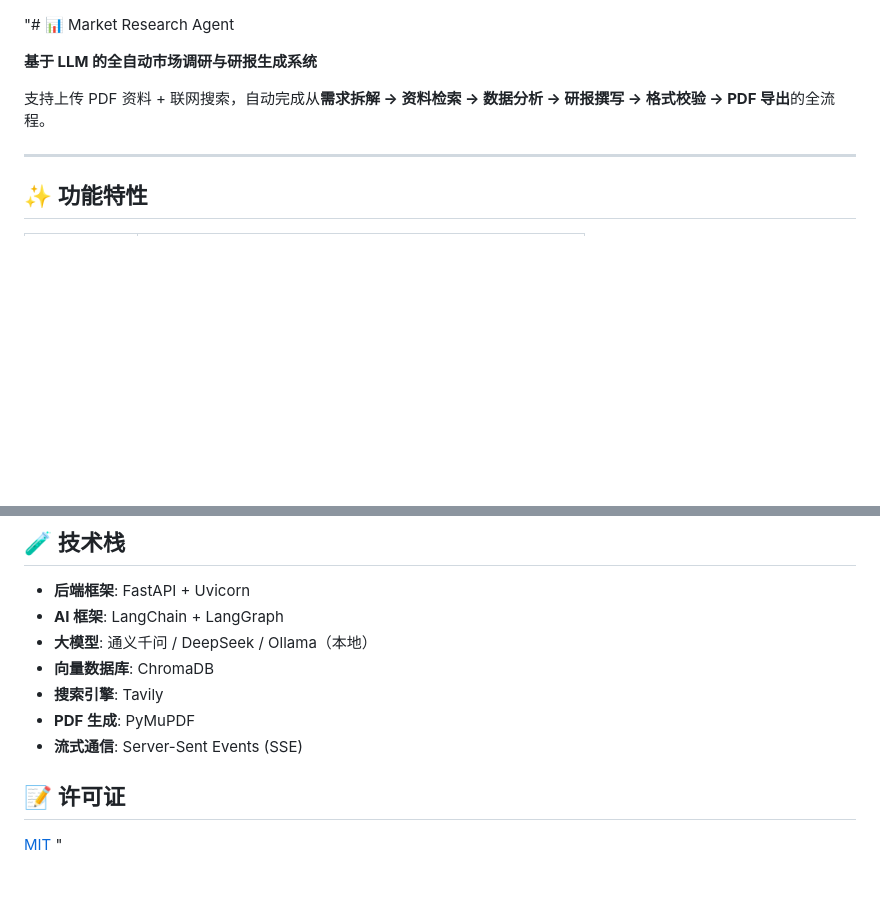
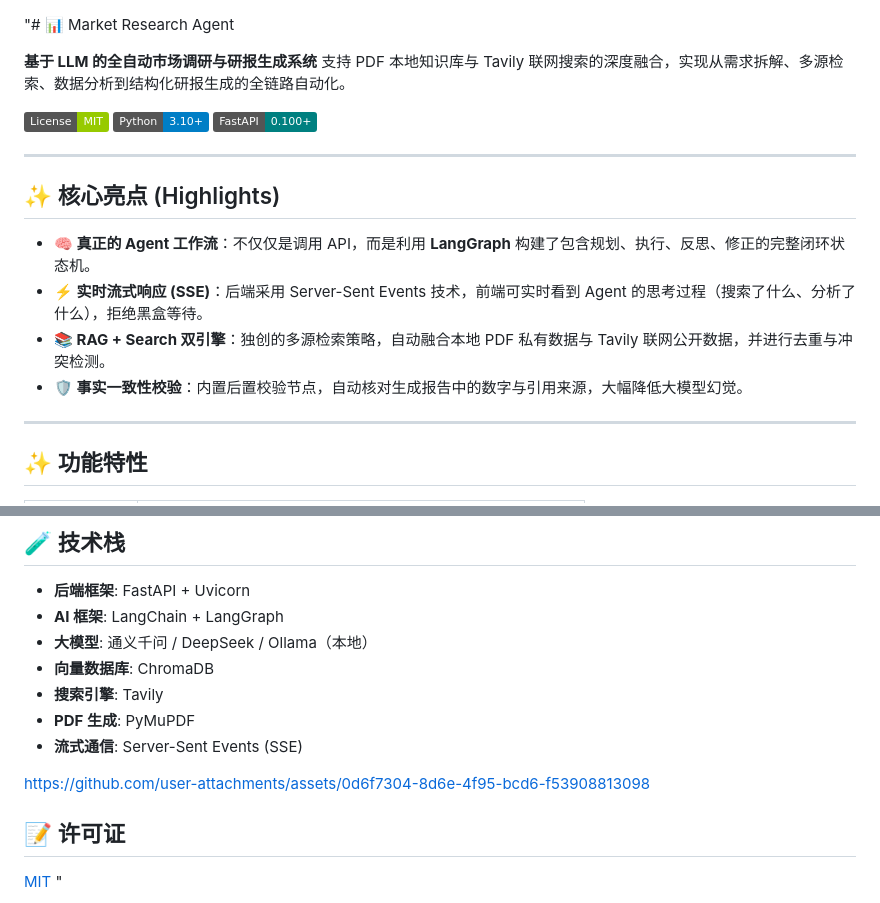
Before and after one commit to yuanrong925/Market-research-agent, a Markdown page: README.md, 2 parts joined by grey strips. Rendered like a GitHub page; badges without logos; blank space fills up the shorter version.

Commit message:
Enhance README with highlights and features
Added highlights and features sections to README, including core highlights and project structure with a flowchart.

```diff
--- a/README.md
+++ b/README.md
@@ -1,8 +1,20 @@
 "# 📊 Market Research Agent
 
 **基于 LLM 的全自动市场调研与研报生成系统**
+支持 PDF 本地知识库与 Tavily 联网搜索的深度融合，实现从需求拆解、多源检索、数据分析到结构化研报生成的全链路自动化。
 
-支持上传 PDF 资料 + 联网搜索，自动完成从**需求拆解 → 资料检索 → 数据分析 → 研报撰写 → 格式校验 → PDF 导出**的全流程。
+![License](https://img.shields.io/badge/License-MIT-green.svg)
+![Python](https://img.shields.io/badge/Python-3.10+-blue.svg)
+![FastAPI](https://img.shields.io/badge/FastAPI-0.100+-teal.svg)
+
+---
+
+## ✨ 核心亮点 (Highlights)
+
+-   **🧠 真正的 Agent 工作流**：不仅仅是调用 API，而是利用 **LangGraph** 构建了包含规划、执行、反思、修正的完整闭环状态机。
+-   **⚡️ 实时流式响应 (SSE)**：后端采用 Server-Sent Events 技术，前端可实时看到 Agent 的思考过程（搜索了什么、分析了什么），拒绝黑盒等待。
+-   **📚 RAG + Search 双引擎**：独创的多源检索策略，自动融合本地 PDF 私有数据与 Tavily 联网公开数据，并进行去重与冲突检测。
+-   **🛡️ 事实一致性校验**：内置后置校验节点，自动核对生成报告中的数字与引用来源，大幅降低大模型幻觉。
 
 ---
 
@@ -119,6 +144,12 @@ uvicorn app:app --host 0.0.0.0 --port 8000 --reload
 - **PDF 生成**: PyMuPDF
 - **流式通信**: Server-Sent Events (SSE)
 
+
+
+https://github.com/user-attachments/assets/0d6f7304-8d6e-4f95-bcd6-f53908813098
+
+
+
 ## 📝 许可证
 
 [MIT](LICENSE)
```
Also changed, not shown: other parts of README.md (+13 -0 lines).
